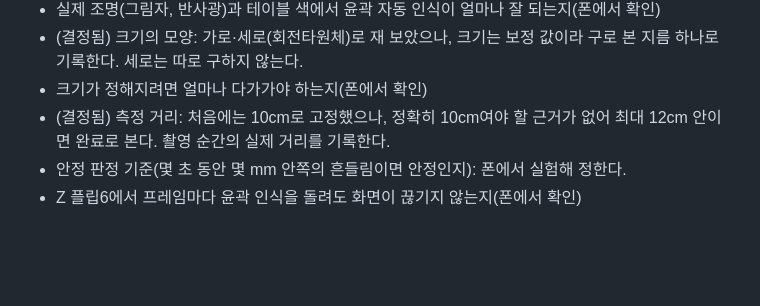
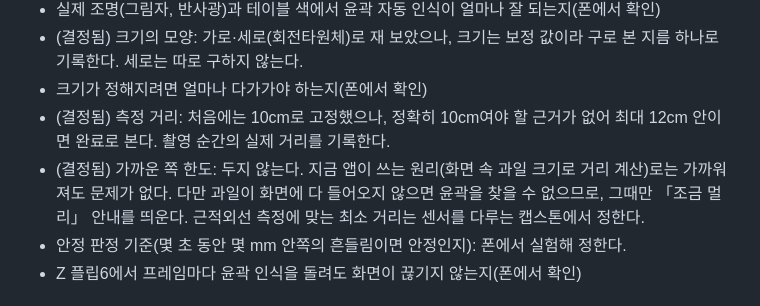
Before and after one commit to lgosoup/fruit-measure, a Markdown page: PRD.md, the part around the change. Drawn GitHub-style; blank space fills up the shorter version.

```diff
--- a/PRD.md
+++ b/PRD.md
@@ -116,6 +116,7 @@
 - (결정됨) 크기의 모양: 가로·세로(회전타원체)로 재 보았으나, 크기는 보정 값이라 구로 본 지름 하나로 기록한다. 세로는 따로 구하지 않는다.
 - 크기가 정해지려면 얼마나 다가가야 하는지(폰에서 확인)
 - (결정됨) 측정 거리: 처음에는 10cm로 고정했으나, 정확히 10cm여야 할 근거가 없어 최대 12cm 안이면 완료로 본다. 촬영 순간의 실제 거리를 기록한다.
+- (결정됨) 가까운 쪽 한도: 두지 않는다. 지금 앱이 쓰는 원리(화면 속 과일 크기로 거리 계산)로는 가까워져도 문제가 없다. 다만 과일이 화면에 다 들어오지 않으면 윤곽을 찾을 수 없으므로, 그때만 「조금 멀리」 안내를 띄운다. 근적외선 측정에 맞는 최소 거리는 센서를 다루는 캡스톤에서 정한다.
 - 안정 판정 기준(몇 초 동안 몇 mm 안쪽의 흔들림이면 안정인지): 폰에서 실험해 정한다.
 - Z 플립6에서 프레임마다 윤곽 인식을 돌려도 화면이 끊기지 않는지(폰에서 확인)
 
```
Also changed, not shown: changes.md (+1 -1 lines).
